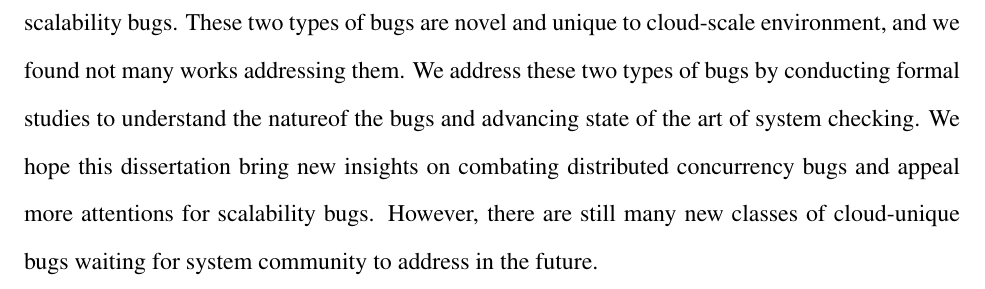
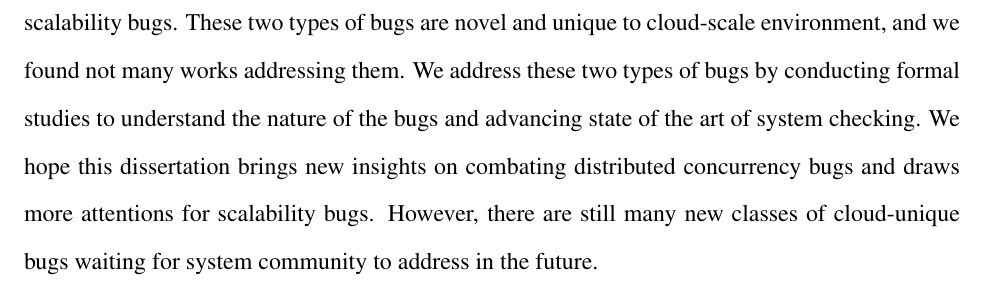
Before and after one commit to tanakorn/dissertation, a LaTeX thesis (main.tex, which reads future-close.tex): part of page 117 of 130, cut so that both start at the same text. Compiled offline with pdfLaTeX.

Commit message:
Fix typo

```diff
--- a/future-close.tex
+++ b/future-close.tex
@@ -8,8 +8,8 @@ dependable?}'' Our work focuses on two unsolved problems, distributed
 concurrency bugs and scalability bugs. These two types of bugs are novel and
 unique to cloud-scale environment, and we found not many works addressing them.
 We address these two types of bugs by conducting formal studies to understand
-the natureof the bugs and advancing state of the art of system checking. We hope
-this dissertation bring new insights on combating distributed concurrency bugs
-and appeal more attentions for scalability bugs. However, there are still many
+the nature of the bugs and advancing state of the art of system checking. We hope
+this dissertation brings new insights on combating distributed concurrency bugs
+and draws more attentions for scalability bugs. However, there are still many
 new classes of cloud-unique bugs waiting for system community to address in the
 future.
```
